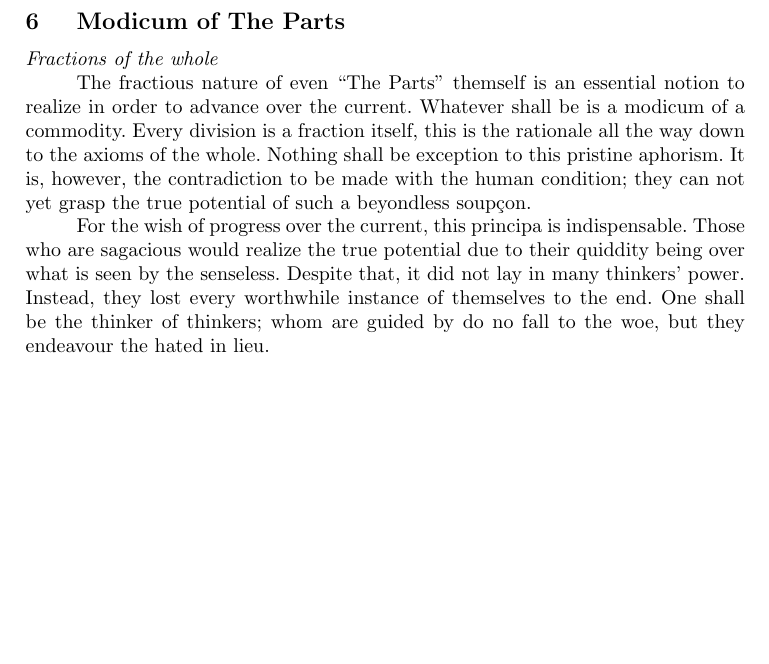
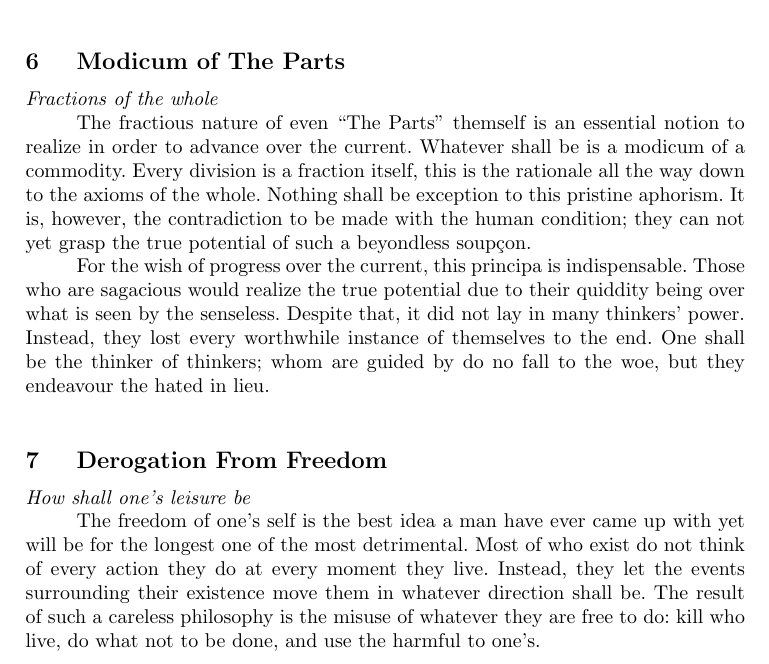
Before and after one commit to salastro/the-lost-thought, a LaTeX document (the-lost-thought.tex): part of page 4 of 4, cut so that both start at the same text, the shorter picture padded with empty space. Compiled offline with pdfLaTeX.

Commit message:
Derogation From Freedom: 1st paragraph

```diff
--- a/the-lost-thought.tex
+++ b/the-lost-thought.tex
@@ -195,4 +195,15 @@ thinkers' power. Instead, they lost every worthwhile instance of themselves to
 the end. One shall be the thinker of thinkers; whom are guided by do no fall to
 the woe, but they endeavour the hated in lieu.
 
+\section{Derogation From Freedom}
+\textit{How shall one's leisure be}
+
+The freedom of one's self is the best idea a man have ever came up with yet will
+be for the longest one of the most detrimental. Most of who exist do not think
+of every action they do at every moment they live. Instead, they let the events
+surrounding their existence move them in whatever direction shall be. The result
+of such a careless philosophy is the misuse of whatever they are free to do:
+kill who live, do what not to be done, and use the harmful to one's.
+
+
 \end{document}
```
